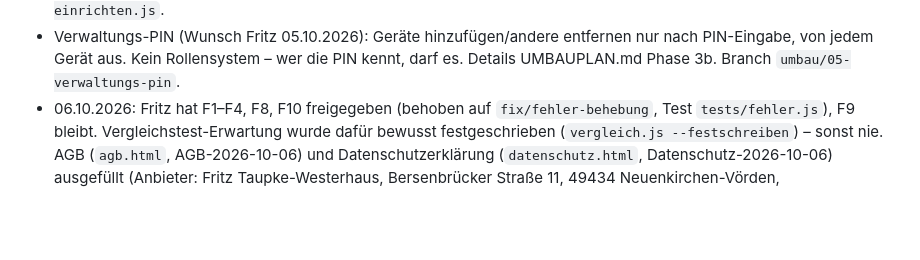
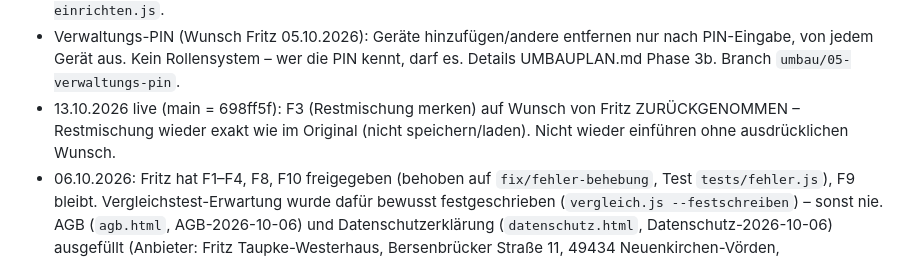
Before and after one commit to taupke-pixel/Futterrechner, a Markdown page: CLAUDE.md, the part around the change. Drawn GitHub-style; blank space fills up the shorter version.

Commit message:
Doku: F3-Rücknahme live (13.10.2026)
Co-Authored-By: Claude Opus 5.5 <noreply@anthropic.com>

```diff
--- a/CLAUDE.md
+++ b/CLAUDE.md
@@ -70,6 +70,8 @@ App als APK-Link (`download.html`).
 - Betreiber = Geräte des Betriebs in `system/betreiber` (kein Rollensystem). Einrichten: `werkzeuge/betreiber-einrichten.js`.
 - Verwaltungs-PIN (Wunsch Fritz 05.10.2026): Geräte hinzufügen/andere entfernen nur nach PIN-Eingabe, von jedem Gerät aus.
   Kein Rollensystem – wer die PIN kennt, darf es. Details UMBAUPLAN.md Phase 3b. Branch `umbau/05-verwaltungs-pin`.
+- 13.10.2026 live (main = 698ff5f): F3 (Restmischung merken) auf Wunsch von Fritz ZURÜCKGENOMMEN – Restmischung wieder exakt wie
+  im Original (nicht speichern/laden). Nicht wieder einführen ohne ausdrücklichen Wunsch.
 - 06.10.2026: Fritz hat F1–F4, F8, F10 freigegeben (behoben auf `fix/fehler-behebung`, Test `tests/fehler.js`), F9 bleibt.
   Vergleichstest-Erwartung wurde dafür bewusst festgeschrieben (`vergleich.js --festschreiben`) – sonst nie.
   AGB (`agb.html`, AGB-2026-10-06) und Datenschutzerklärung (`datenschutz.html`, Datenschutz-2026-10-06) ausgefüllt
```
